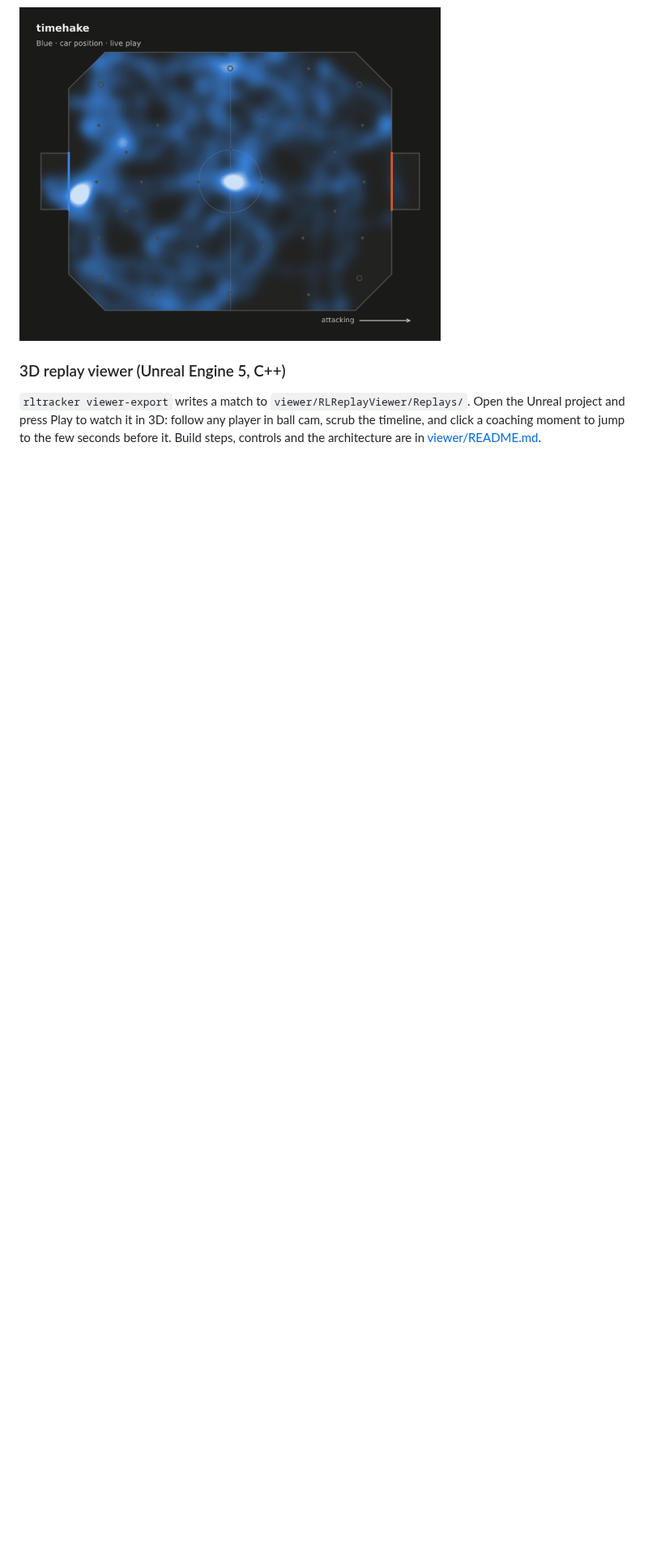
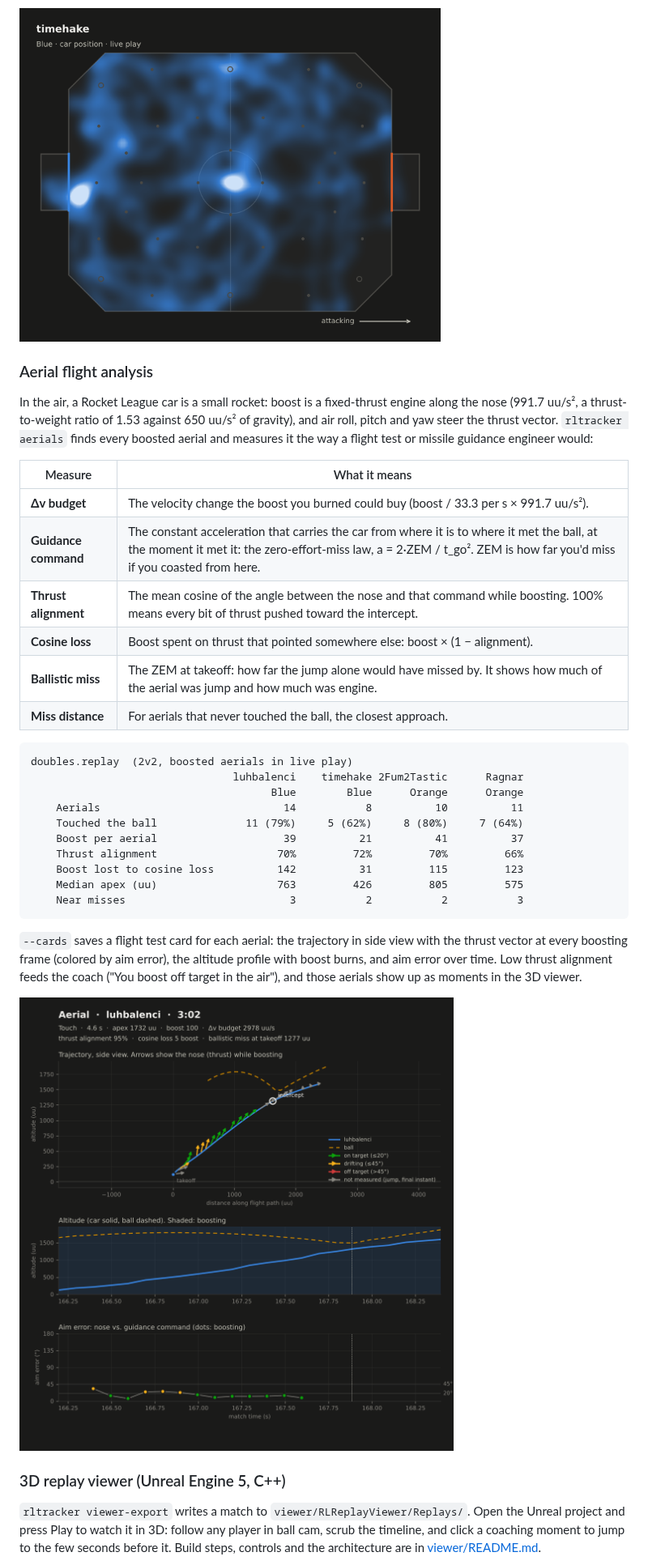
Before and after one commit to gilbertoHennepin/Rocket-Leaege-Analysis-Tracker, a Markdown page: README.md, the part around one of its changes. Shown at 81% size. Rendered like a GitHub page; pictures changed too: docs/images/flight-card.png (added); blank space fills up the shorter version.

````diff
--- a/README.md
+++ b/README.md
@@ -137,6 +139,44 @@ ball and the touch map. Player maps are always drawn with that player
 attacking to the right, so maps from blue and orange games compare directly.
 
 <img src="docs/images/player-heatmap.png" alt="Heat map for one player" width="520">
+
+### Aerial flight analysis
+
+In the air, a Rocket League car is a small rocket: boost is a fixed-thrust
+engine along the nose (991.7 uu/s², a thrust-to-weight ratio of 1.53 against
+650 uu/s² of gravity), and air roll, pitch and yaw steer the thrust vector.
+`rltracker aerials` finds every boosted aerial and measures it the way a
+flight test or missile guidance engineer would:
+
+| Measure | What it means |
+| ------- | ------------- |
+| **Δv budget** | The velocity change the boost you burned could buy (boost / 33.3 per s × 991.7 uu/s²). |
+| **Guidance command** | The constant acceleration that carries the car from where it is to where it met the ball, at the moment it met it: the zero-effort-miss law, a = 2·ZEM / t_go². ZEM is how far you'd miss if you coasted from here. |
+| **Thrust alignment** | The mean cosine of the angle between the nose and that command while boosting. 100% means every bit of thrust pushed toward the intercept. |
+| **Cosine loss** | Boost spent on thrust that pointed somewhere else: boost × (1 − alignment). |
+| **Ballistic miss** | The ZEM at takeoff: how far the jump alone would have missed by. It shows how much of the aerial was jump and how much was engine. |
+| **Miss distance** | For aerials that never touched the ball, the closest approach. |
+
+```
+doubles.replay  (2v2, boosted aerials in live play)
+                                luhbalenci    timehake 2Fum2Tastic      Ragnar
+                                      Blue        Blue      Orange      Orange
+    Aerials                             14           8          10          11
+    Touched the ball              11 (79%)     5 (62%)     8 (80%)     7 (64%)
+    Boost per aerial                    39          21          41          37
+    Thrust alignment                   70%         72%         70%         66%
+    Boost lost to cosine loss          142          31         115         123
+    Median apex (uu)                   763         426         805         575
+    Near misses                          3           2           2           3
+```
+
+`--cards` saves a flight test card for each aerial: the trajectory in side
+view with the thrust vector at every boosting frame (colored by aim error),
+the altitude profile with boost burns, and aim error over time. Low thrust
+alignment feeds the coach ("You boost off target in the air"), and those
+aerials show up as moments in the 3D viewer.
+
+<img src="docs/images/flight-card.png" alt="Flight test card for one aerial" width="620">
 
 ### 3D replay viewer (Unreal Engine 5, C++)
 
````
Also changed, not shown: other parts of README.md (+7 -0 lines), 9 other files.
